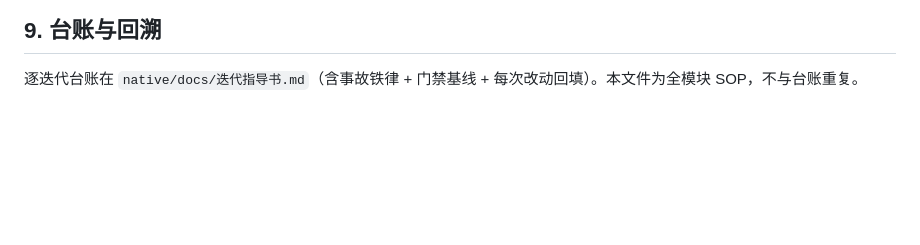
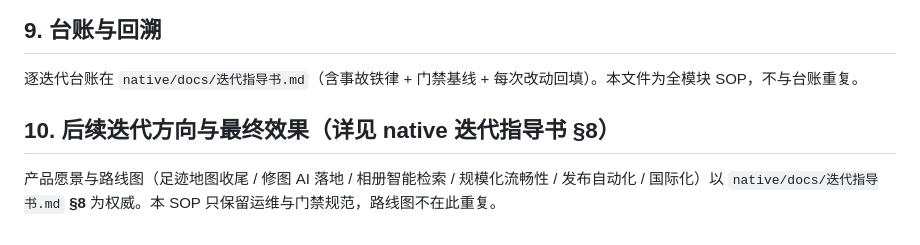
Before and after one commit to damingslu-ctrl/lightalbum, a Markdown page: docs/客户端迭代指导书.md, the part around the change. GitHub-like rendering; blank space fills up the shorter version.

```diff
--- a/docs/客户端迭代指导书.md
+++ b/docs/客户端迭代指导书.md
@@ -297,3 +297,7 @@ GEO ok ... 北京市/广东省/辽宁省   +  LA_GEO_SMOKE PASS loaded=1   ←
 ## 9. 台账与回溯
 
 逐迭代台账在 `native/docs/迭代指导书.md`（含事故铁律 + 门禁基线 + 每次改动回填）。本文件为全模块 SOP，不与台账重复。
+
+## 10. 后续迭代方向与最终效果（详见 native 迭代指导书 §8）
+
+产品愿景与路线图（足迹地图收尾 / 修图 AI 落地 / 相册智能检索 / 规模化流畅性 / 发布自动化 / 国际化）以 `native/docs/迭代指导书.md` **§8** 为权威。本 SOP 只保留运维与门禁规范，路线图不在此重复。
```
Also changed, not shown: native/docs/迭代指导书.md (+48 -0 lines).
